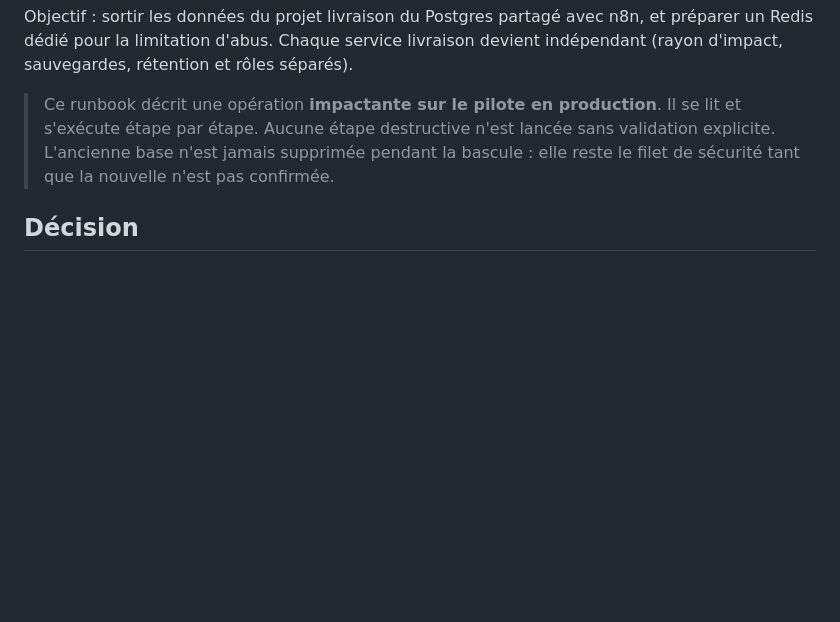
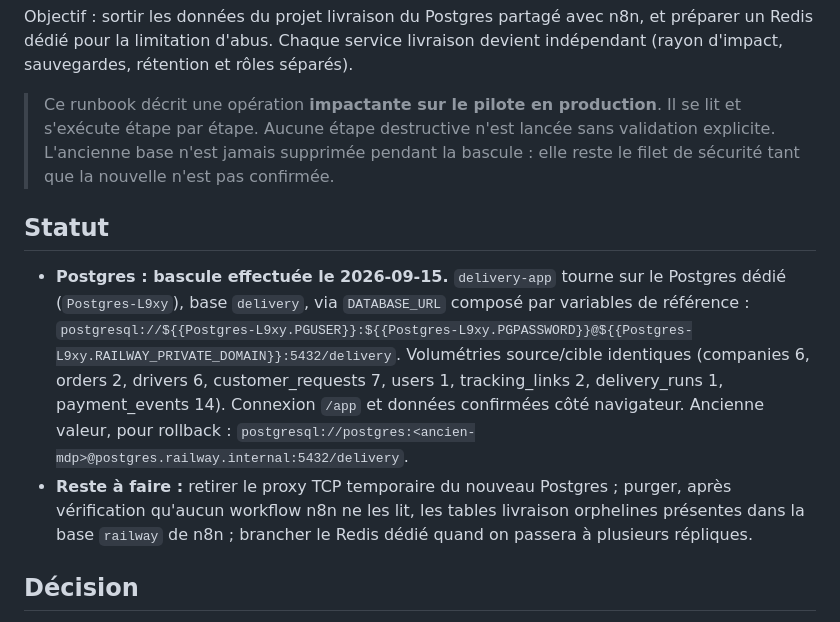
Before and after one commit to saturnin-fread/suivi-livraison-mvp, a Markdown page: docs/INFRA_ISOLATION_RUNBOOK.md, the part around the change. GitHub-like rendering; blank space fills up the shorter version.

Commit message:
docs: record Postgres cutover to dedicated instance
Mark the delivery database as migrated to the dedicated Postgres and
note the remaining follow-ups (remove temp TCP proxy, purge orphan
delivery tables in the n8n database, wire the dedicated Redis).

Co-Authored-By: Claude Opus 4.8 <noreply@anthropic.com>
Claude-Session: https://claude.ai/code/session_01QcHNaN9wsZ1Yg8EUt5JdpY

```diff
--- a/docs/INFRA_ISOLATION_RUNBOOK.md
+++ b/docs/INFRA_ISOLATION_RUNBOOK.md
@@ -9,6 +9,22 @@ devient indépendant (rayon d'impact, sauvegardes, rétention et rôles séparé
 > sans validation explicite. L'ancienne base n'est jamais supprimée pendant la
 > bascule : elle reste le filet de sécurité tant que la nouvelle n'est pas
 > confirmée.
+
+## Statut
+
+- **Postgres : bascule effectuée le 2026-09-15.** `delivery-app` tourne sur le
+  Postgres dédié (`Postgres-L9xy`), base `delivery`, via `DATABASE_URL` composé
+  par variables de référence :
+  `postgresql://${{Postgres-L9xy.PGUSER}}:${{Postgres-L9xy.PGPASSWORD}}@${{Postgres-L9xy.RAILWAY_PRIVATE_DOMAIN}}:5432/delivery`.
+  Volumétries source/cible identiques (companies 6, orders 2, drivers 6,
+  customer_requests 7, users 1, tracking_links 2, delivery_runs 1,
+  payment_events 14). Connexion `/app` et données confirmées côté navigateur.
+  Ancienne valeur, pour rollback :
+  `postgresql://postgres:<ancien-mdp>@postgres.railway.internal:5432/delivery`.
+- **Reste à faire :** retirer le proxy TCP temporaire du nouveau Postgres ;
+  purger, après vérification qu'aucun workflow n8n ne les lit, les tables
+  livraison orphelines présentes dans la base `railway` de n8n ; brancher le
+  Redis dédié quand on passera à plusieurs répliques.
 
 ## Décision
 
```
